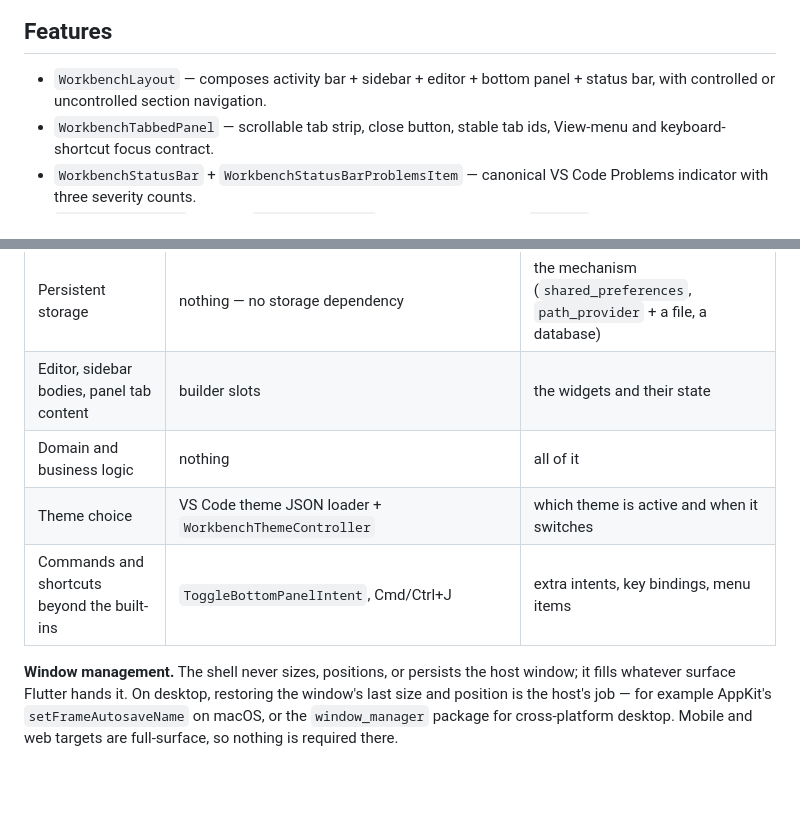
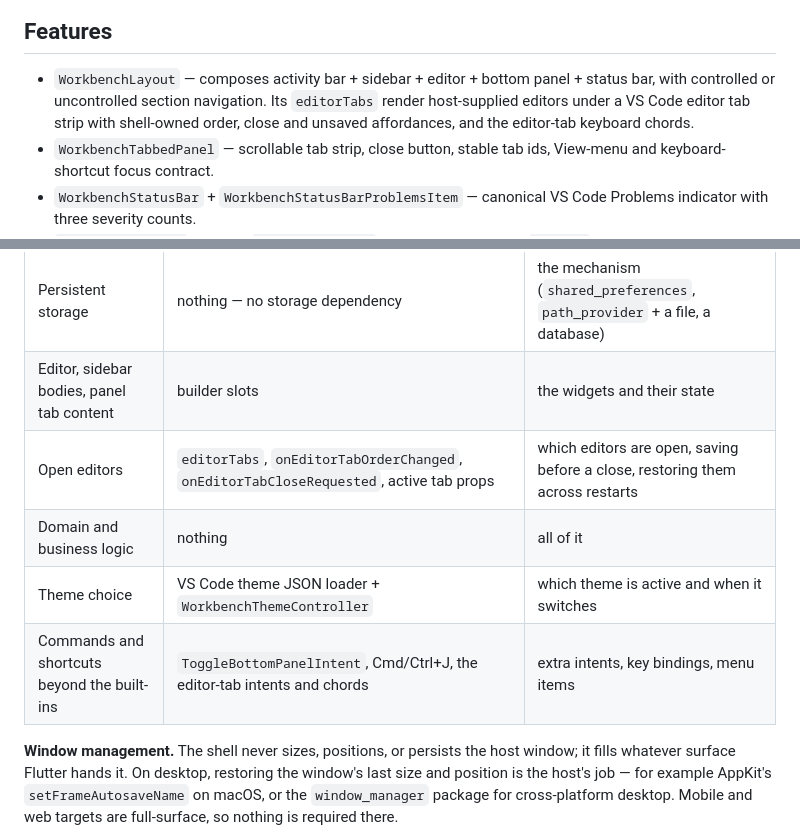
Before and after one commit to repentsinner/workbench_shell, a Markdown page: README.md, 2 parts joined by grey strips. Rendered like a GitHub page; blank space fills up the shorter version.

Commit message:
docs(readme): list editor tabs among the layout features

```diff
--- a/README.md
+++ b/README.md
@@ -13,6 +13,9 @@ construction.
 
 - `WorkbenchLayout` — composes activity bar + sidebar + editor + bottom
   panel + status bar, with controlled or uncontrolled section navigation.
+  Its `editorTabs` render host-supplied editors under a VS Code editor tab
+  strip with shell-owned order, close and unsaved affordances, and the
+  editor-tab keyboard chords.
 - `WorkbenchTabbedPanel` — scrollable tab strip, close button, stable
   tab ids, View-menu and keyboard-shortcut focus contract.
 - `WorkbenchStatusBar` + `WorkbenchStatusBarProblemsItem` — canonical
@@ -135,9 +138,10 @@ for the current session only.
 | Window size and position | renders into the surface it is given | initial size, position, and persistence on every platform that is not fullscreen-only (desktop) |
 | Persistent storage | nothing — no storage dependency | the mechanism (`shared_preferences`, `path_provider` + a file, a database) |
 | Editor, sidebar bodies, panel tab content | builder slots | the widgets and their state |
+| Open editors | `editorTabs`, `onEditorTabOrderChanged`, `onEditorTabCloseRequested`, active tab props | which editors are open, saving before a close, restoring them across restarts |
 | Domain and business logic | nothing | all of it |
 | Theme choice | VS Code theme JSON loader + `WorkbenchThemeController` | which theme is active and when it switches |
-| Commands and shortcuts beyond the built-ins | `ToggleBottomPanelIntent`, Cmd/Ctrl+J | extra intents, key bindings, menu items |
+| Commands and shortcuts beyond the built-ins | `ToggleBottomPanelIntent`, Cmd/Ctrl+J, the editor-tab intents and chords | extra intents, key bindings, menu items |
 
 **Window management.** The shell never sizes, positions, or persists the
 host window; it fills whatever surface Flutter hands it. On desktop,
```
